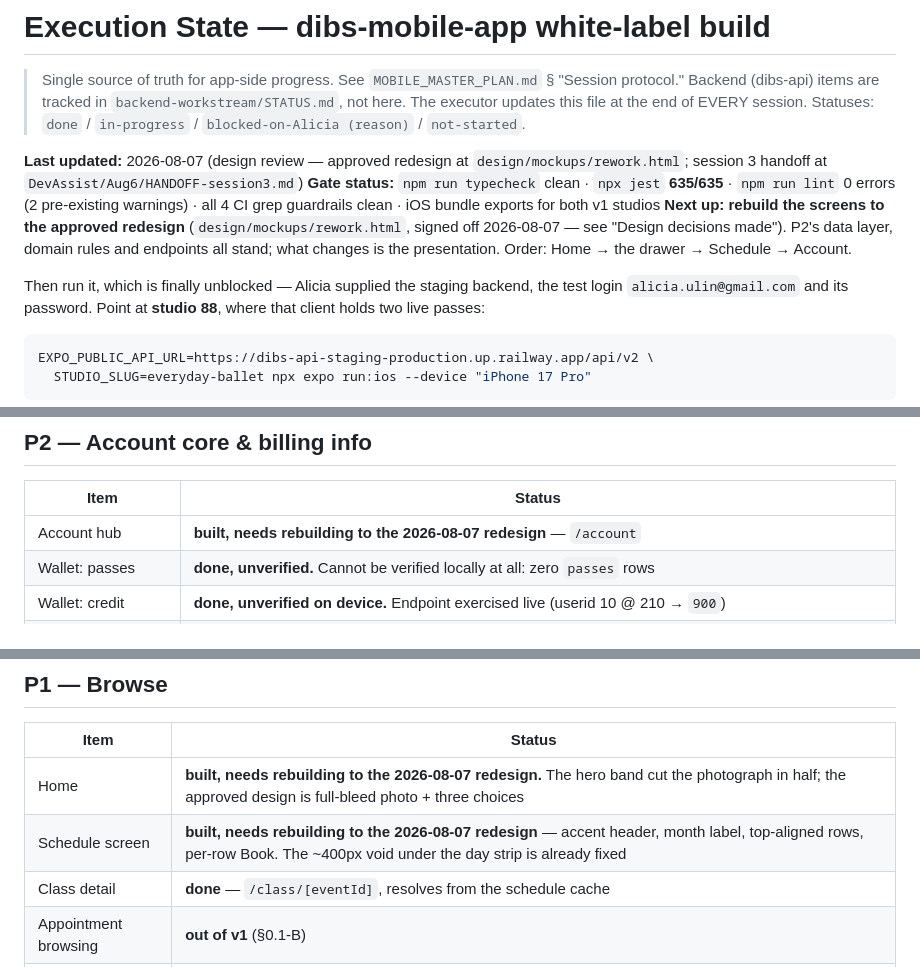
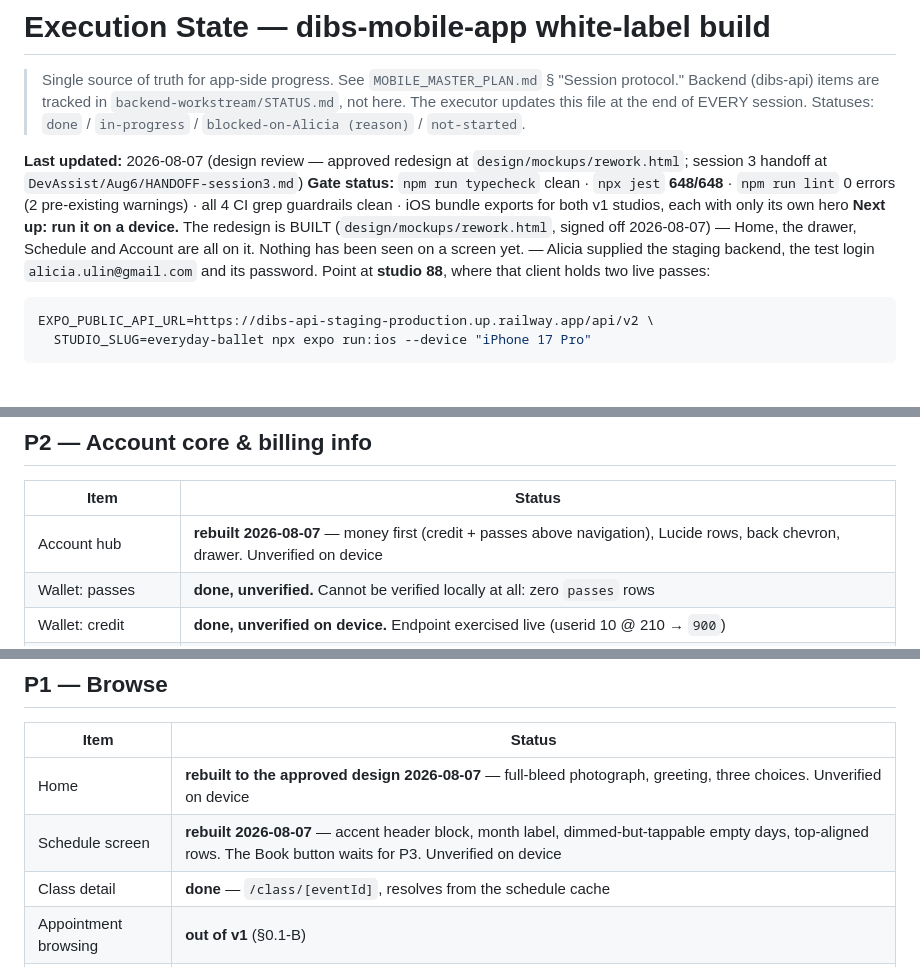
Before and after one commit to DibsTechInc/dibs-mobile-app-new, a Markdown page: EXECUTION_STATE.md, 3 parts joined by grey strips. Rendered like a GitHub page; blank space fills up the shorter version.

Commit message:
Record the redesign as built
Home, the drawer, Schedule and Account are on the approved design. Nothing has
been seen on a device yet, so every screen is marked unverified.

Co-Authored-By: Claude Opus 5 (1M context) <noreply@anthropic.com>

```diff
--- a/EXECUTION_STATE.md
+++ b/EXECUTION_STATE.md
@@ -5,12 +5,10 @@
 > The executor updates this file at the end of EVERY session. Statuses: `done` / `in-progress` / `blocked-on-Alicia (reason)` / `not-started`.
 
 **Last updated:** 2026-08-07 (design review — approved redesign at `design/mockups/rework.html`; session 3 handoff at `DevAssist/Aug6/HANDOFF-session3.md`)
-**Gate status:** `npm run typecheck` clean · `npx jest` **635/635** · `npm run lint` 0 errors (2 pre-existing warnings) · all 4 CI grep guardrails clean · iOS bundle exports for both v1 studios
-**Next up:** **rebuild the screens to the approved redesign** (`design/mockups/rework.html`, signed
-off 2026-08-07 — see "Design decisions made"). P2's data layer, domain rules and endpoints all
-stand; what changes is the presentation. Order: Home → the drawer → Schedule → Account.
-
-Then run it, which is finally unblocked — Alicia supplied the staging backend, the test login
+**Gate status:** `npm run typecheck` clean · `npx jest` **648/648** · `npm run lint` 0 errors (2 pre-existing warnings) · all 4 CI grep guardrails clean · iOS bundle exports for both v1 studios, each with only its own hero
+**Next up:** **run it on a device.** The redesign is BUILT (`design/mockups/rework.html`, signed off
+2026-08-07) — Home, the drawer, Schedule and Account are all on it. Nothing has been seen on a
+screen yet. — Alicia supplied the staging backend, the test login
 `alicia.ulin@gmail.com` and its password. Point at **studio 88**, where that client holds two live
 passes:
 
@@ -69,7 +67,7 @@ Four commits, local and unpushed. All of P2 except the card write paths.
 
 | Item | Status |
 |---|---|
-| Account hub | **built, needs rebuilding to the 2026-08-07 redesign** — `/account` |
+| Account hub | **rebuilt 2026-08-07** — money first (credit + passes above navigation), Lucide rows, back chevron, drawer. Unverified on device |
 | Wallet: passes | **done, unverified.** Cannot be verified locally at all: zero `passes` rows |
 | Wallet: credit | **done, unverified on device.** Endpoint exercised live (userid 10 @ 210 → `900`) |
 | Wallet: saved cards | **done, unverified on device.** Endpoint exercised live; the merge is unit-tested against the five-copies-of-4242 case the sandbox actually holds |
@@ -105,8 +103,8 @@ Four commits, local and unpushed.
 
 | Item | Status |
 |---|---|
-| Home | **built, needs rebuilding to the 2026-08-07 redesign.** The hero band cut the photograph in half; the approved design is full-bleed photo + three choices |
-| Schedule screen | **built, needs rebuilding to the 2026-08-07 redesign** — accent header, month label, top-aligned rows, per-row Book. The ~400px void under the day strip is already fixed |
+| Home | **rebuilt to the approved design 2026-08-07** — full-bleed photograph, greeting, three choices. Unverified on device |
+| Schedule screen | **rebuilt 2026-08-07** — accent header block, month label, dimmed-but-tappable empty days, top-aligned rows. The Book button waits for P3. Unverified on device |
 | Class detail | **done** — `/class/[eventId]`, resolves from the schedule cache |
 | Appointment browsing | **out of v1** (§0.1-B) |
 | Tab bar | **not-started, deliberately.** The approved mock has four tabs; two of them (Packages, Account) have no screens, and a tab that leads nowhere is a dead end. Add it when P2/P4 land. Navigation today is Home → Schedule → Detail with a real back affordance. |
```
